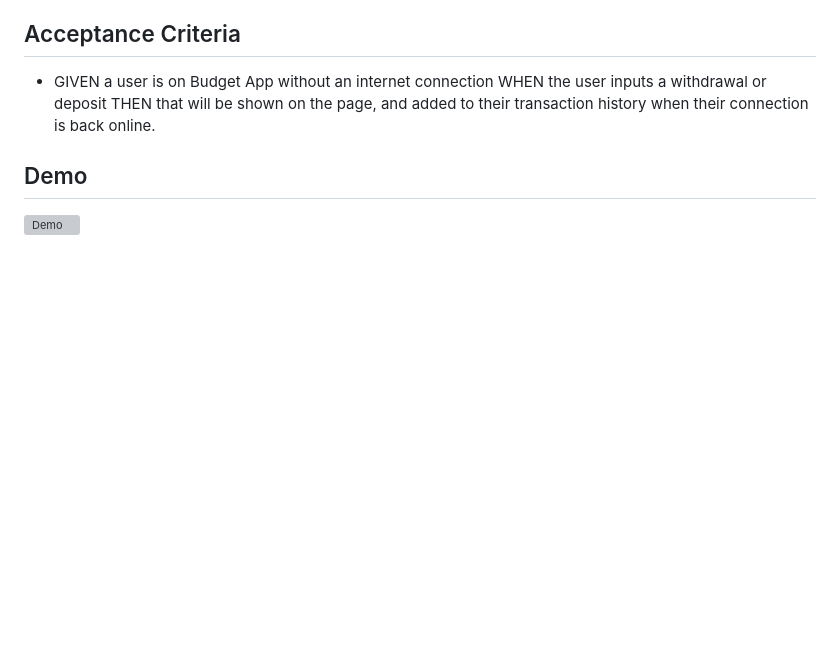
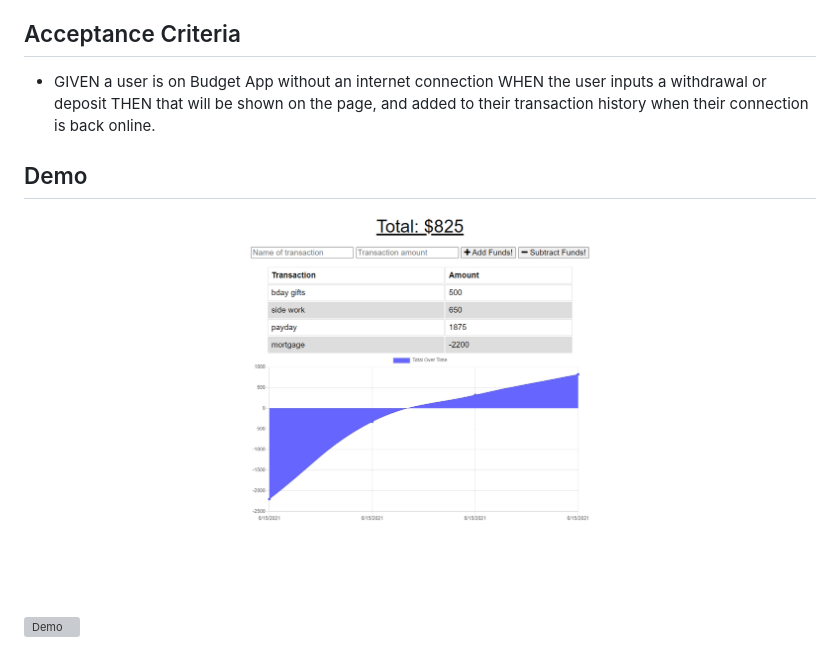
Before and after one commit to pat31477/Budget-Tracker-PWA, a Markdown page: README.md, the part around the change printed below. GitHub-like rendering; pictures changed too: images/FullScreenShot.png (added); blank space fills up the shorter version; grey boxes are pictures that could not be loaded.

Commit message:
updated readme and added images

```diff
--- a/README.md
+++ b/README.md
@@ -24,5 +24,7 @@ Built in collaboration with:
 
 ## Demo
 
+![Screen Shot2](./images/FullScreenShot.png?raw=true "Screen Shot1")
+
 ![Demo](./images/FullDemo.gif?raw=true "Demo")
 
```
Also changed, not shown: other parts of README.md (+0 -5 lines), 1 other file.
